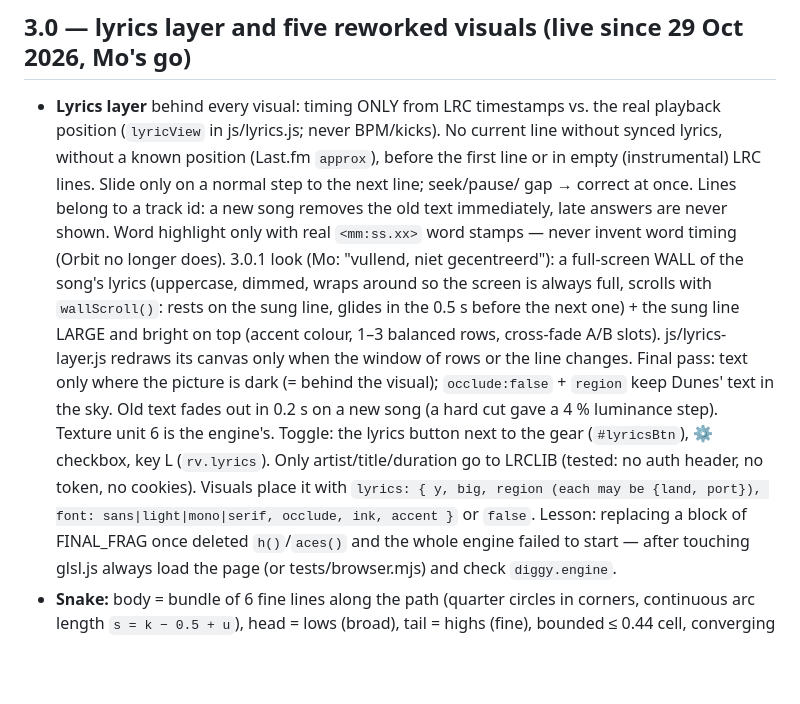
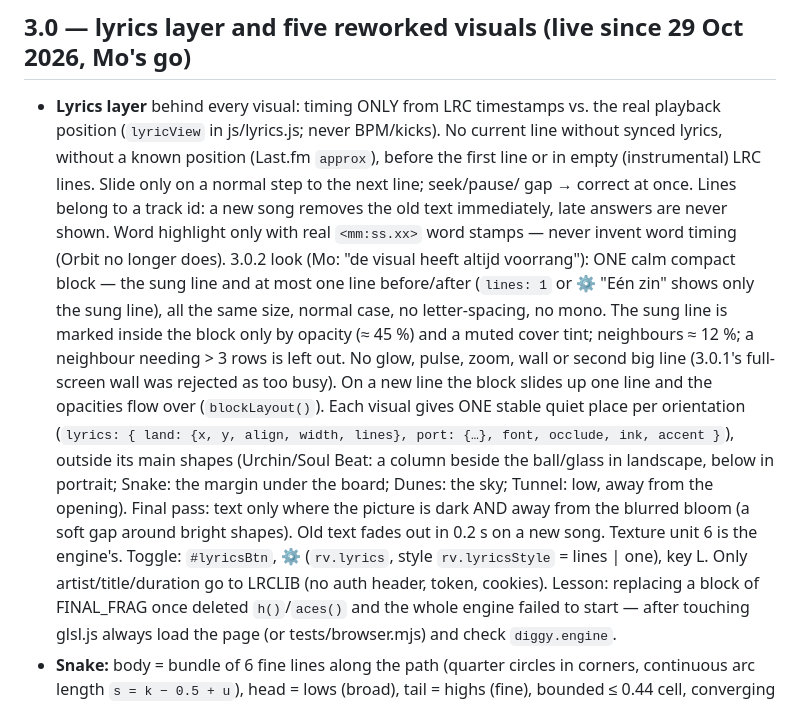
Before and after one commit to Myshine-be/diggyviz, a Markdown page: AGENTS.md, the part around the change. Drawn GitHub-style; blank space fills up the shorter version.

```diff
--- a/AGENTS.md
+++ b/AGENTS.md
@@ -220,15 +220,17 @@ App 0.1.1+ clears the HTTP cache at start and reloads with F5 / Ctrl+R (GitHub P
   before the first line or in empty (instrumental) LRC lines. Slide only on a normal step to the next line; seek/pause/
   gap → correct at once. Lines belong to a track id: a new song removes the old text immediately, late answers are never
   shown. Word highlight only with real `<mm:ss.xx>` word stamps — never invent word timing (Orbit no longer does).
-  3.0.1 look (Mo: "vullend, niet gecentreerd"): a full-screen WALL of the song's lyrics (uppercase, dimmed, wraps
-  around so the screen is always full, scrolls with `wallScroll()`: rests on the sung line, glides in the 0.5 s before
-  the next one) + the sung line LARGE and bright on top (accent colour, 1–3 balanced rows, cross-fade A/B slots).
-  js/lyrics-layer.js redraws its canvas only when the window of rows or the line changes. Final pass: text only where
-  the picture is dark (= behind the visual); `occlude:false` + `region` keep Dunes' text in the sky. Old text fades out
-  in 0.2 s on a new song (a hard cut gave a 4 % luminance step). Texture unit 6 is the engine's. Toggle: the lyrics
-  button next to the gear (`#lyricsBtn`), ⚙ checkbox, key L (`rv.lyrics`). Only artist/title/duration go to LRCLIB
-  (tested: no auth header, no token, no cookies). Visuals place it with
-  `lyrics: { y, big, region (each may be {land, port}), font: sans|light|mono|serif, occlude, ink, accent }` or `false`.
+  3.0.2 look (Mo: "de visual heeft altijd voorrang"): ONE calm compact block — the sung line and at most one line
+  before/after (`lines: 1` or ⚙ "Eén zin" shows only the sung line), all the same size, normal case, no letter-spacing,
+  no mono. The sung line is marked inside the block only by opacity (≈ 45 %) and a muted cover tint; neighbours ≈ 12 %;
+  a neighbour needing > 3 rows is left out. No glow, pulse, zoom, wall or second big line (3.0.1's full-screen wall was
+  rejected as too busy). On a new line the block slides up one line and the opacities flow over (`blockLayout()`).
+  Each visual gives ONE stable quiet place per orientation (`lyrics: { land: {x, y, align, width, lines}, port: {…},
+  font, occlude, ink, accent }`), outside its main shapes (Urchin/Soul Beat: a column beside the ball/glass in
+  landscape, below in portrait; Snake: the margin under the board; Dunes: the sky; Tunnel: low, away from the opening).
+  Final pass: text only where the picture is dark AND away from the blurred bloom (a soft gap around bright shapes).
+  Old text fades out in 0.2 s on a new song. Texture unit 6 is the engine's. Toggle: `#lyricsBtn`, ⚙ (`rv.lyrics`,
+  style `rv.lyricsStyle` = lines | one), key L. Only artist/title/duration go to LRCLIB (no auth header, token, cookies).
   Lesson: replacing a block of FINAL_FRAG once deleted `h()`/`aces()` and the whole engine failed to start — after
   touching glsl.js always load the page (or tests/browser.mjs) and check `diggy.engine`.
 - **Snake:** body = bundle of 6 fine lines along the path (quarter circles in corners, continuous arc length
```
Also changed, not shown: HANDOFF.md (+5 -0 lines).
